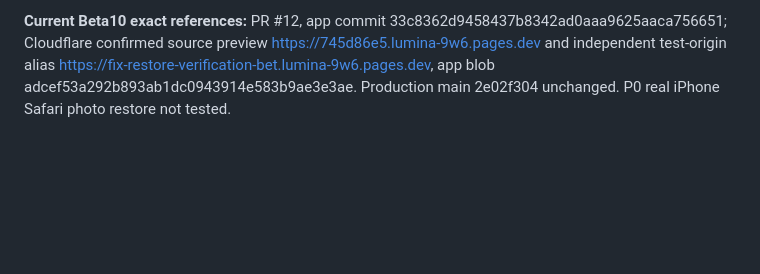
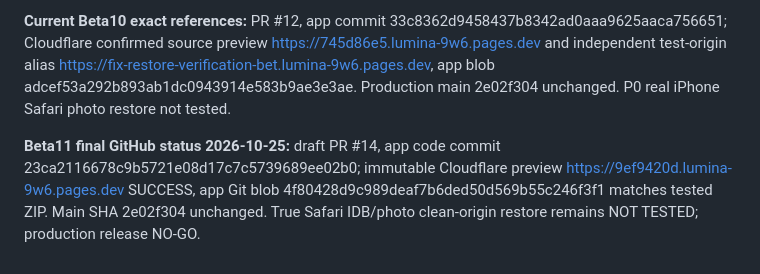
Before and after one commit to Deidrajw/Lumina, a Markdown page: docs/PROJECT_STATE.md, the part around the change. GitHub-like rendering; blank space fills up the shorter version.

```diff
--- a/docs/PROJECT_STATE.md
+++ b/docs/PROJECT_STATE.md
@@ -100,3 +100,6 @@ At each session end append verified HEAD/branch, PR, outcomes, blockers and next
 
 
 **Current Beta10 exact references:** PR #12, app commit 33c8362d9458437b8342ad0aaa9625aaca756651; Cloudflare confirmed source preview https://745d86e5.lumina-9w6.pages.dev and independent test-origin alias https://fix-restore-verification-bet.lumina-9w6.pages.dev, app blob adcef53a292b893ab1dc0943914e583b9ae3e3ae. Production main 2e02f304 unchanged. P0 real iPhone Safari photo restore not tested.
+
+
+**Beta11 final GitHub status 2026-10-25:** draft PR #14, app code commit 23ca2116678c9b5721e08d17c7c5739689ee02b0; immutable Cloudflare preview https://9ef9420d.lumina-9w6.pages.dev SUCCESS, app Git blob 4f80428d9c989deaf7b6ded50d569b55c246f3f1 matches tested ZIP. Main SHA 2e02f304 unchanged. True Safari IDB/photo clean-origin restore remains NOT TESTED; production release NO-GO.
```
Also changed, not shown: docs/CONTINUITY_LOG.md (+3 -0 lines).
